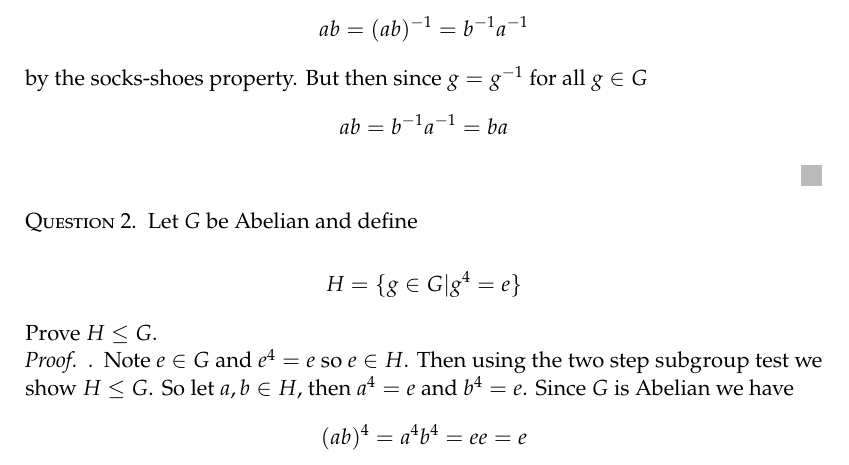
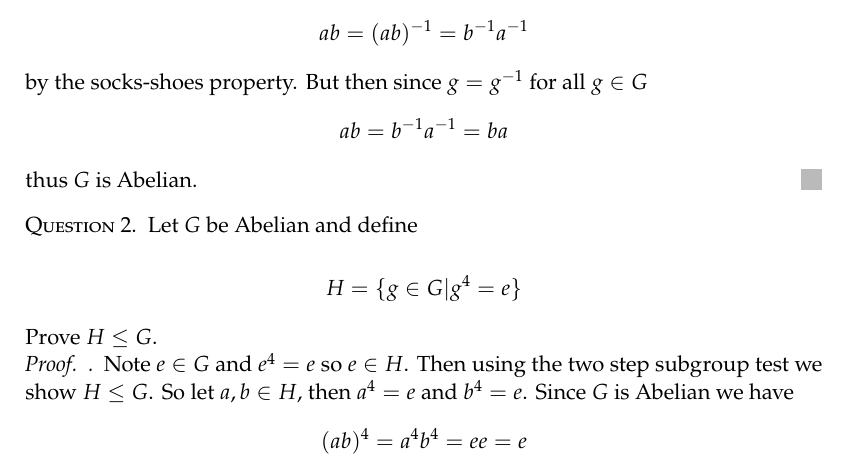
Before and after one commit to EvnFox/Math, a LaTeX problem sheet (ModernAlgebra/HW_1.tex): part of the page, cut so that both start at the same text. Compiled offline with pdfLaTeX.

Commit message:
update to HW 1

```diff
--- a/ModernAlgebra/HW_1.tex
+++ b/ModernAlgebra/HW_1.tex
@@ -32,6 +32,7 @@ Let $G$ be a group such that for all $g \in G$, $g^2 = e$. Prove $G$ is Abelian
     \[ ab = (ab)^{-1} = b^{-1}a^{-1} \]
     by the socks-shoes property. But then since $g = g^{-1}$ for all $g \in G$
     \[ab = b^{-1}a^{-1} = ba \]
+    thus $G$ is Abelian.
 \end{proof}
 
 \question
```
Also changed, not shown: ModernAlgebra/HW_1.pdf.
